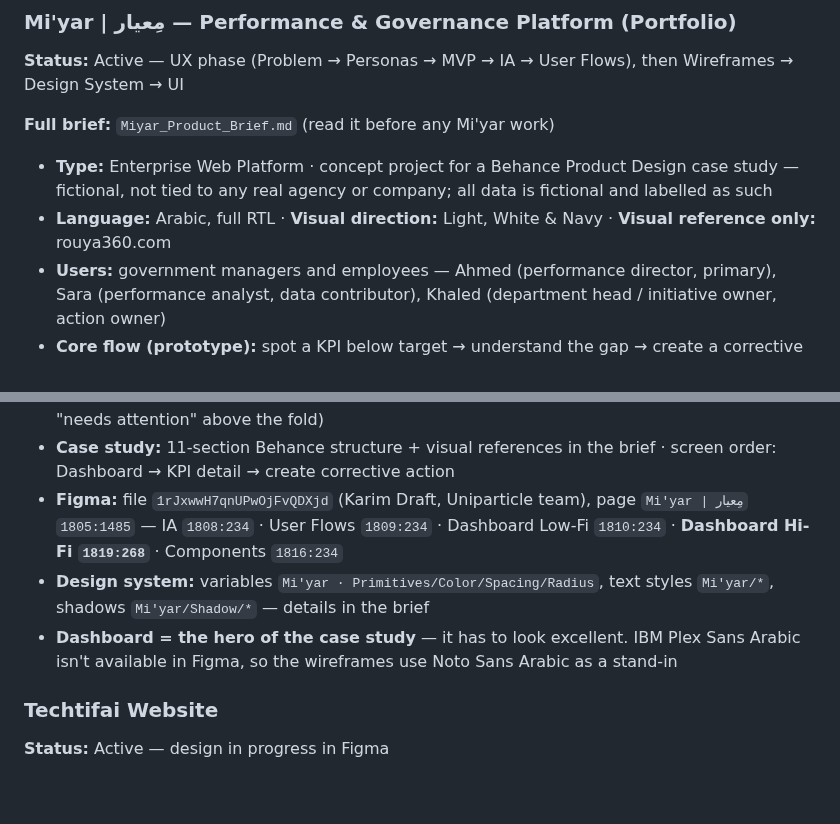
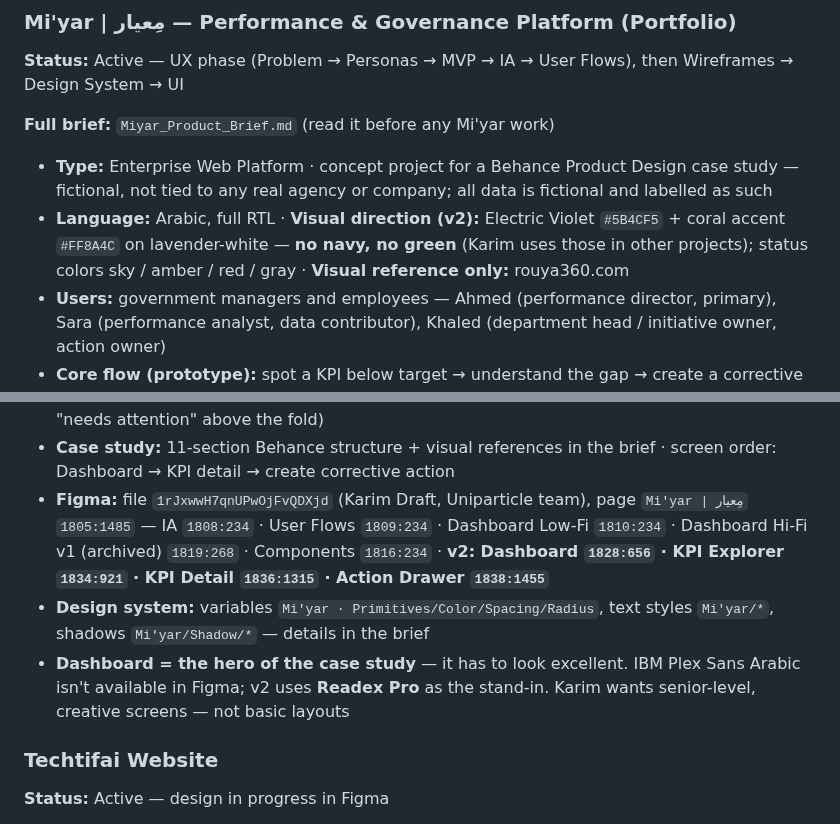
Before and after one commit to KarimMedhat/Claude_Home, a Markdown page: CLAUDE.md, 2 parts joined by grey strips. GitHub-like rendering; blank space fills up the shorter version.

```diff
--- a/CLAUDE.md
+++ b/CLAUDE.md
@@ -33,16 +33,16 @@ This file is read automatically by Claude Code on every session. It contains ful
 **Full brief:** `Miyar_Product_Brief.md` (read it before any Mi'yar work)
 
 - **Type:** Enterprise Web Platform · concept project for a Behance Product Design case study — fictional, not tied to any real agency or company; all data is fictional and labelled as such
-- **Language:** Arabic, full RTL · **Visual direction:** Light, White & Navy · **Visual reference only:** rouya360.com
+- **Language:** Arabic, full RTL · **Visual direction (v2):** Electric Violet `#5B4CF5` + coral accent `#FF8A4C` on lavender-white — **no navy, no green** (Karim uses those in other projects); status colors sky / amber / red / gray · **Visual reference only:** rouya360.com
 - **Users:** government managers and employees — Ahmed (performance director, primary), Sara (performance analyst, data contributor), Khaled (department head / initiative owner, action owner)
 - **Core flow (prototype):** spot a KPI below target → understand the gap → create a corrective action → assign an owner + deadline → track progress
 - **Supporting flows:** B — update a KPI and submit it for approval · C — follow up on a delayed initiative
 - **Case study rule:** keep assumptions, validated findings, and design decisions clearly separate — personas and the research plan are hypotheses, not real interviews
 - **Decided:** KPI status computed automatically from the approved value vs target, with polarity (higher/lower-is-better), on track ≥95% / needs attention 85–95% / off track <85% / no data · corrective action states New → In progress → Pending verification → Closed (+ Cancelled), with "Overdue" as a flag rather than a state · Arabic-Indic numerals (٠–٩) · Gregorian dates · RTL charts (time runs right→left) · font **IBM Plex Sans Arabic** · balanced dashboard (KPIs plus "needs attention" above the fold)
 - **Case study:** 11-section Behance structure + visual references in the brief · screen order: Dashboard → KPI detail → create corrective action
-- **Figma:** file `1rJxwwH7qnUPwOjFvQDXjd` (Karim Draft, Uniparticle team), page `Mi'yar | مِعيار` `1805:1485` — IA `1808:234` · User Flows `1809:234` · Dashboard Low-Fi `1810:234` · **Dashboard Hi-Fi `1819:268`** · Components `1816:234`
+- **Figma:** file `1rJxwwH7qnUPwOjFvQDXjd` (Karim Draft, Uniparticle team), page `Mi'yar | مِعيار` `1805:1485` — IA `1808:234` · User Flows `1809:234` · Dashboard Low-Fi `1810:234` · Dashboard Hi-Fi v1 (archived) `1819:268` · Components `1816:234` · **v2: Dashboard `1828:656` · KPI Explorer `1834:921` · KPI Detail `1836:1315` · Action Drawer `1838:1455`**
 - **Design system:** variables `Mi'yar · Primitives/Color/Spacing/Radius`, text styles `Mi'yar/*`, shadows `Mi'yar/Shadow/*` — details in the brief
-- **Dashboard = the hero of the case study** — it has to look excellent. IBM Plex Sans Arabic isn't available in Figma, so the wireframes use Noto Sans Arabic as a stand-in
+- **Dashboard = the hero of the case study** — it has to look excellent. IBM Plex Sans Arabic isn't available in Figma; v2 uses **Readex Pro** as the stand-in. Karim wants senior-level, creative screens — not basic layouts
 
 ### Techtifai Website
 
```
Also changed, not shown: Miyar_Product_Brief.md (+30 -0 lines).
